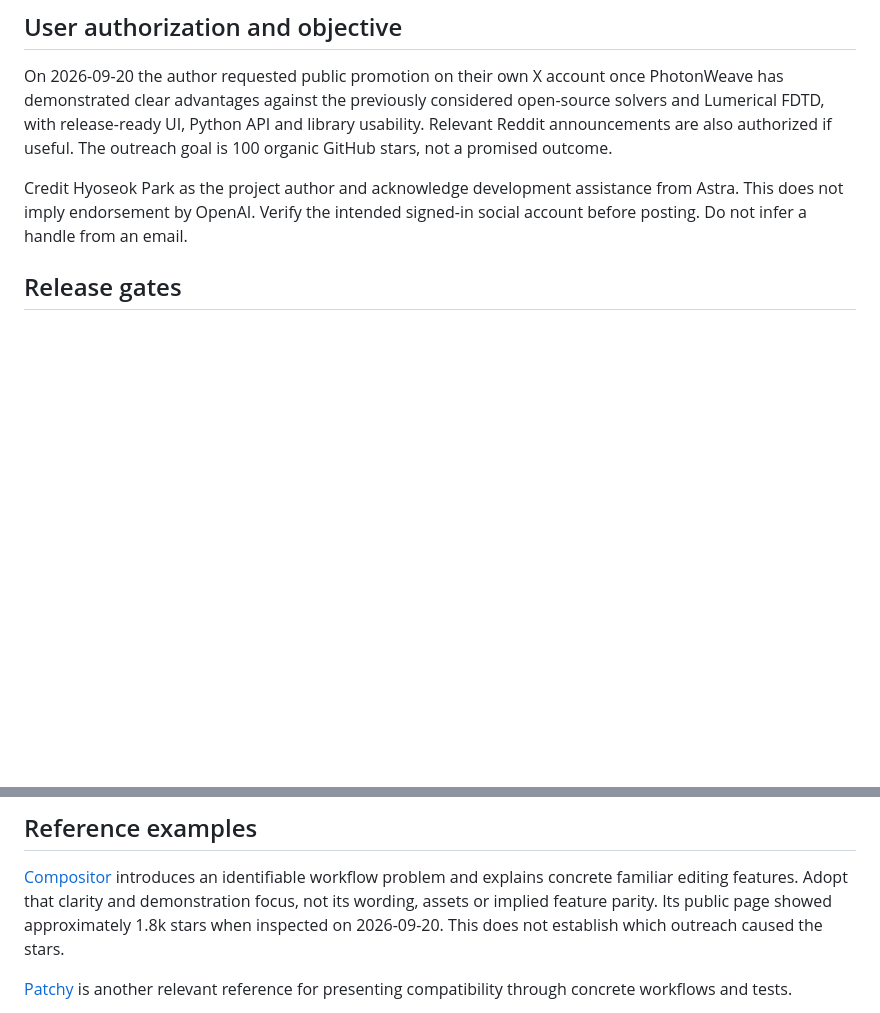
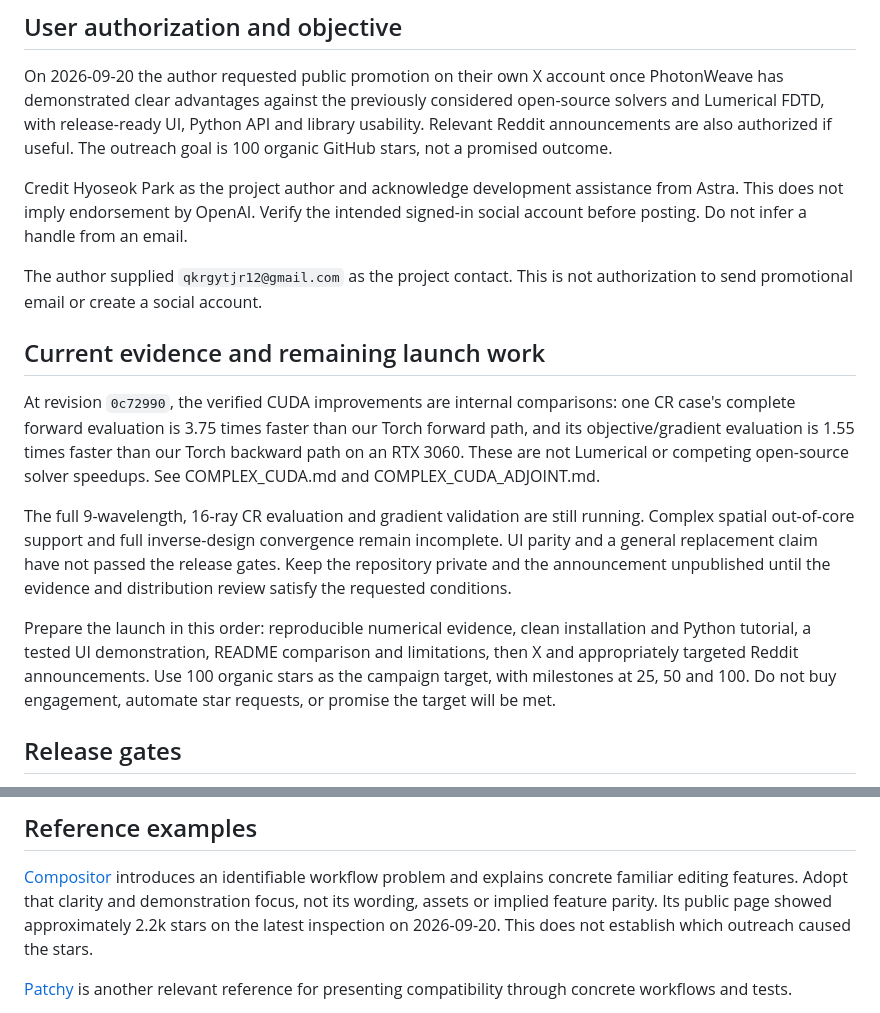
Before and after one commit to EMinsight/TorchFDTD, a Markdown page: docs/PUBLIC_LAUNCH_PLAN.md, 2 parts joined by grey strips. Drawn GitHub-style; blank space fills up the shorter version.

Commit message:
docs: ground launch campaign in verified readiness

```diff
--- a/docs/PUBLIC_LAUNCH_PLAN.md
+++ b/docs/PUBLIC_LAUNCH_PLAN.md
@@ -13,6 +13,29 @@ The outreach goal is 100 organic GitHub stars, not a promised outcome.
 Credit Hyoseok Park as the project author and acknowledge development assistance
 from Astra. This does not imply endorsement by OpenAI. Verify the intended
 signed-in social account before posting. Do not infer a handle from an email.
+
+The author supplied `qkrgytjr12@gmail.com` as the project contact. This is not
+authorization to send promotional email or create a social account.
+
+## Current evidence and remaining launch work
+
+At revision `0c72990`, the verified CUDA improvements are internal comparisons:
+one CR case's complete forward evaluation is 3.75 times faster than our Torch
+forward path, and its objective/gradient evaluation is 1.55 times faster than
+our Torch backward path on an RTX 3060. These are not Lumerical or competing
+open-source solver speedups. See COMPLEX_CUDA.md and COMPLEX_CUDA_ADJOINT.md.
+
+The full 9-wavelength, 16-ray CR evaluation and gradient validation are still
+running. Complex spatial out-of-core support and full inverse-design convergence
+remain incomplete. UI parity and a general replacement claim have not passed
+the release gates. Keep the repository private and the announcement unpublished
+until the evidence and distribution review satisfy the requested conditions.
+
+Prepare the launch in this order: reproducible numerical evidence, clean
+installation and Python tutorial, a tested UI demonstration, README comparison
+and limitations, then X and appropriately targeted Reddit announcements.
+Use 100 organic stars as the campaign target, with milestones at 25, 50 and 100.
+Do not buy engagement, automate star requests, or promise the target will be met.
 
 ## Release gates
 
@@ -79,8 +102,8 @@ presented as a speedup over any external solver.
 [Compositor](https://github.com/robbietilton/Compositor) introduces an identifiable
 workflow problem and explains concrete familiar editing features. Adopt that
 clarity and demonstration focus, not its wording, assets or implied feature
-parity. Its public page showed approximately 1.8k stars when inspected on
-2026-09-20. This does not establish which outreach caused the stars.
+parity. Its public page showed approximately 2.2k stars on the latest inspection
+on 2026-09-20. This does not establish which outreach caused the stars.
 
 [Patchy](https://github.com/SethRobinson/Patchy) is another relevant reference for
 presenting compatibility through concrete workflows and tests.
```
